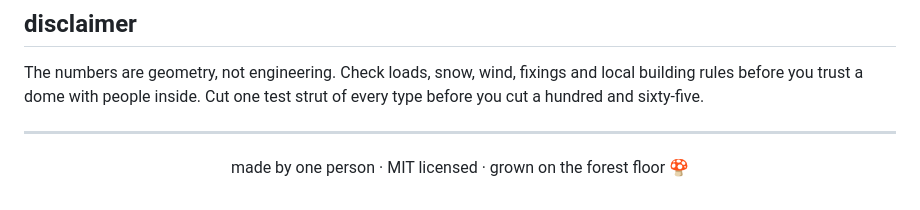
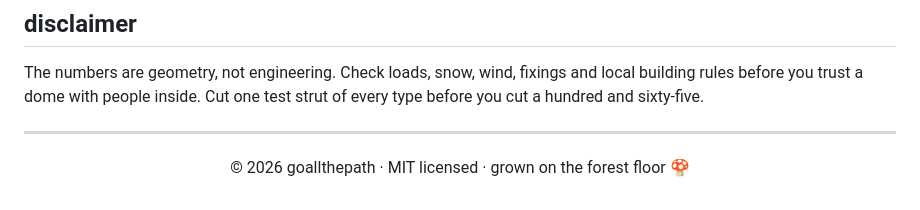
Before and after one commit to goallthepath/AmanitaDome, a Markdown page: README.md, the part around the change. GitHub-like rendering.

Commit message:
Update copyright year in README.md

```diff
--- a/README.md
+++ b/README.md
@@ -206,6 +206,6 @@ The numbers are geometry, not engineering. Check loads, snow, wind, fixings and
 
 <div align="center">
 
-made by one person · MIT licensed · grown on the forest floor 🍄
+© 2026 goallthepath · MIT licensed · grown on the forest floor 🍄
 
 </div>
```
